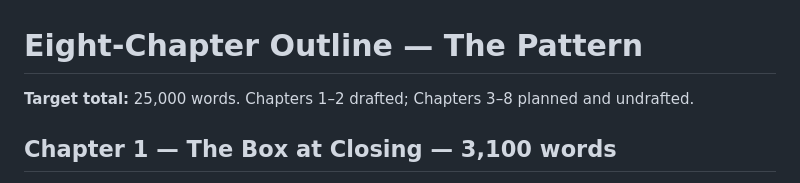
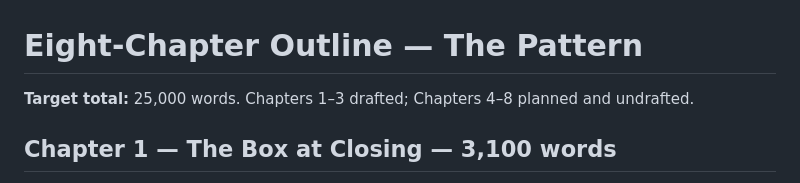
Before and after one commit to dustinober1/The-Blackwood-Ridge-Mysteries, a Markdown page: books/book-06/outline.md, the part around the change. GitHub-like rendering.

Commit message:
Draft Book 6 Chapter 3 — The Surveyor's Missing Line

```diff
--- a/books/book-06/outline.md
+++ b/books/book-06/outline.md
@@ -1,6 +1,6 @@
 # Eight-Chapter Outline — The Pattern
 
-**Target total:** 25,000 words. Chapters 1–2 drafted; Chapters 3–8 planned and undrafted.
+**Target total:** 25,000 words. Chapters 1–3 drafted; Chapters 4–8 planned and undrafted.
 
 ## Chapter 1 — The Box at Closing — 3,100 words
 
```
